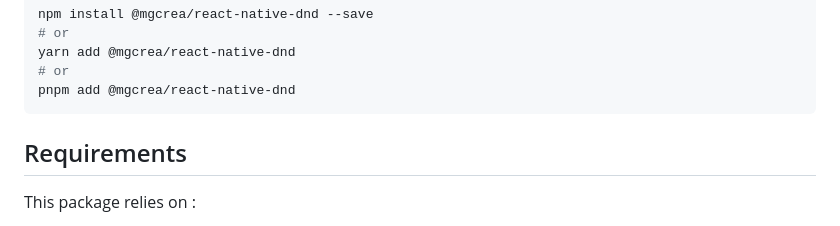
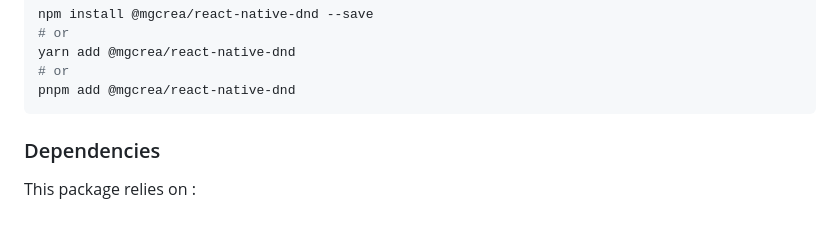
Before and after one commit to mgcrea/react-native-dnd, a Markdown page: README.md, the part around the change. Drawn GitHub-style.

Commit message:
feat(update): minor changes

````diff
--- a/README.md
+++ b/README.md
@@ -46,7 +46,7 @@ yarn add @mgcrea/react-native-dnd
 pnpm add @mgcrea/react-native-dnd
 ```
 
-## Requirements
+### Dependencies
 
 This package relies on :
 
````
